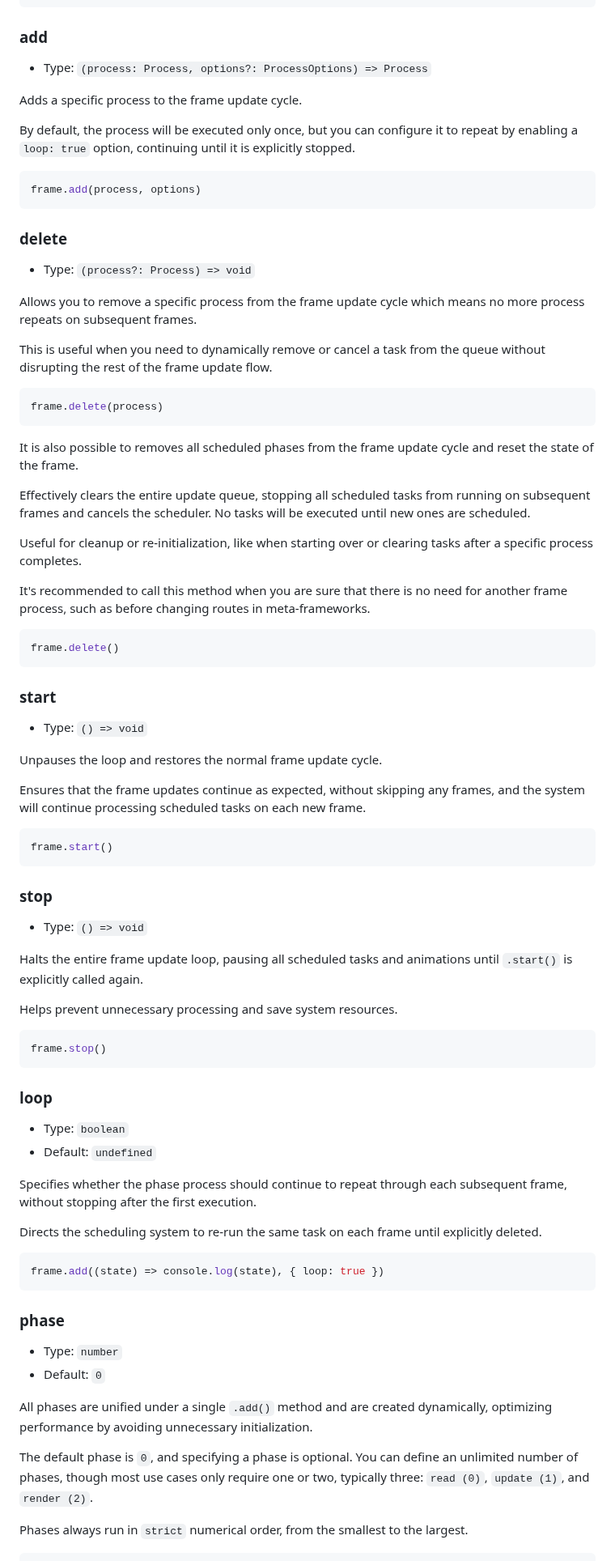
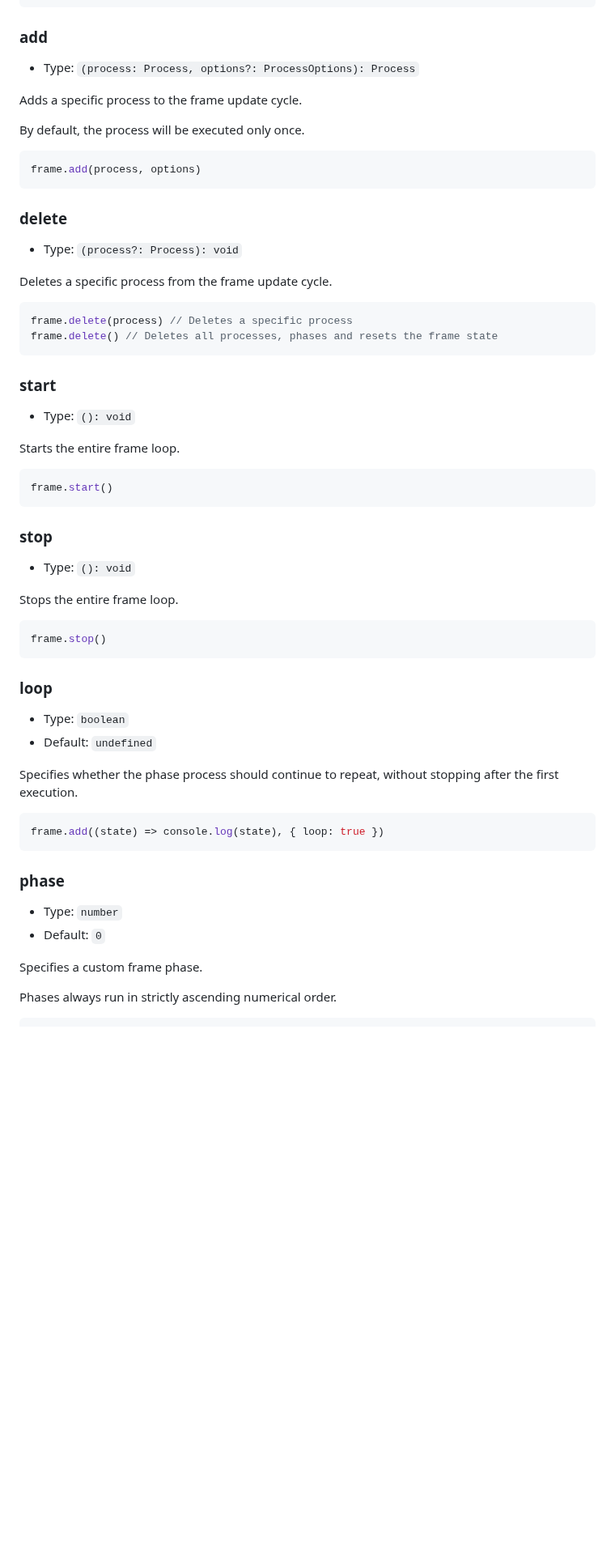
Before and after one commit to hypernym-studio/frame, a Markdown page: README.md, the part around one of its changes. Shown at 81% size. GitHub-like rendering; blank space fills up the shorter version.

````diff
--- a/README.md
+++ b/README.md
@@ -176,11 +156,11 @@ frame.fps
 
 ### add
 
-- Type: `(process: Process, options?: ProcessOptions) => Process`
+- Type: `(process: Process, options?: ProcessOptions): Process`
 
 Adds a specific process to the frame update cycle.
 
-By default, the process will be executed only once, but you can configure it to repeat by enabling a `loop: true` option, continuing until it is explicitly stopped.
+By default, the process will be executed only once.
 
 ```ts
 frame.add(process, options)
@@ -188,35 +168,20 @@ frame.add(process, options)
 
 ### delete
 
-- Type: `(process?: Process) => void`
+- Type: `(process?: Process): void`
 
-Allows you to remove a specific process from the frame update cycle which means no more process repeats on subsequent frames.
-
-This is useful when you need to dynamically remove or cancel a task from the queue without disrupting the rest of the frame update flow.
+Deletes a specific process from the frame update cycle.
 
 ```ts
-frame.delete(process)
-```
-
-It is also possible to removes all scheduled phases from the frame update cycle and reset the state of the frame.
-
-Effectively clears the entire update queue, stopping all scheduled tasks from running on subsequent frames and cancels the scheduler. No tasks will be executed until new ones are scheduled.
-
-Useful for cleanup or re-initialization, like when starting over or clearing tasks after a specific process completes.
-
-It's recommended to call this method when you are sure that there is no need for another frame process, such as before changing routes in meta-frameworks.
-
-```ts
-frame.delete()
+frame.delete(process) // Deletes a specific process
+frame.delete() // Deletes all processes, phases and resets the frame state
 ```
 
 ### start
 
-- Type: `() => void`
+- Type: `(): void`
 
-Unpauses the loop and restores the normal frame update cycle.
-
-Ensures that the frame updates continue as expected, without skipping any frames, and the system will continue processing scheduled tasks on each new frame.
+Starts the entire frame loop.
 
 ```ts
 frame.start()
@@ -224,11 +189,9 @@ frame.start()
 
 ### stop
 
-- Type: `() => void`
+- Type: `(): void`
 
-Halts the entire frame update loop, pausing all scheduled tasks and animations until `.start()` is explicitly called again.
-
-Helps prevent unnecessary processing and save system resources.
+Stops the entire frame loop.
 
 ```ts
 frame.stop()
@@ -239,9 +202,7 @@ frame.stop()
 - Type: `boolean`
 - Default: `undefined`
 
-Specifies whether the phase process should continue to repeat through each subsequent frame, without stopping after the first execution.
-
-Directs the scheduling system to re-run the same task on each frame until explicitly deleted.
+Specifies whether the phase process should continue to repeat, without stopping after the first execution.
 
 ```ts
 frame.add((state) => console.log(state), { loop: true })
@@ -252,10 +213,8 @@ frame.add((state) => console.log(state), { loop: true })
 - Type: `number`
 - Default: `0`
 
-All phases are unified under a single `.add()` method and are created dynamically, optimizing performance by avoiding unnecessary initialization.
+Specifies a custom frame phase.
 
-The default phase is `0`, and specifying a phase is optional. You can define an unlimited number of phases, though most use cases only require one or two, typically three: `read (0)`, `update (1)`, and `render (2)`.
-
-Phases always run in `strict` numerical order, from the smallest to the largest.
+Phases always run in strictly ascending numerical order.
 
 ```ts
````
Also changed, not shown: other parts of README.md (+35 -65 lines).
